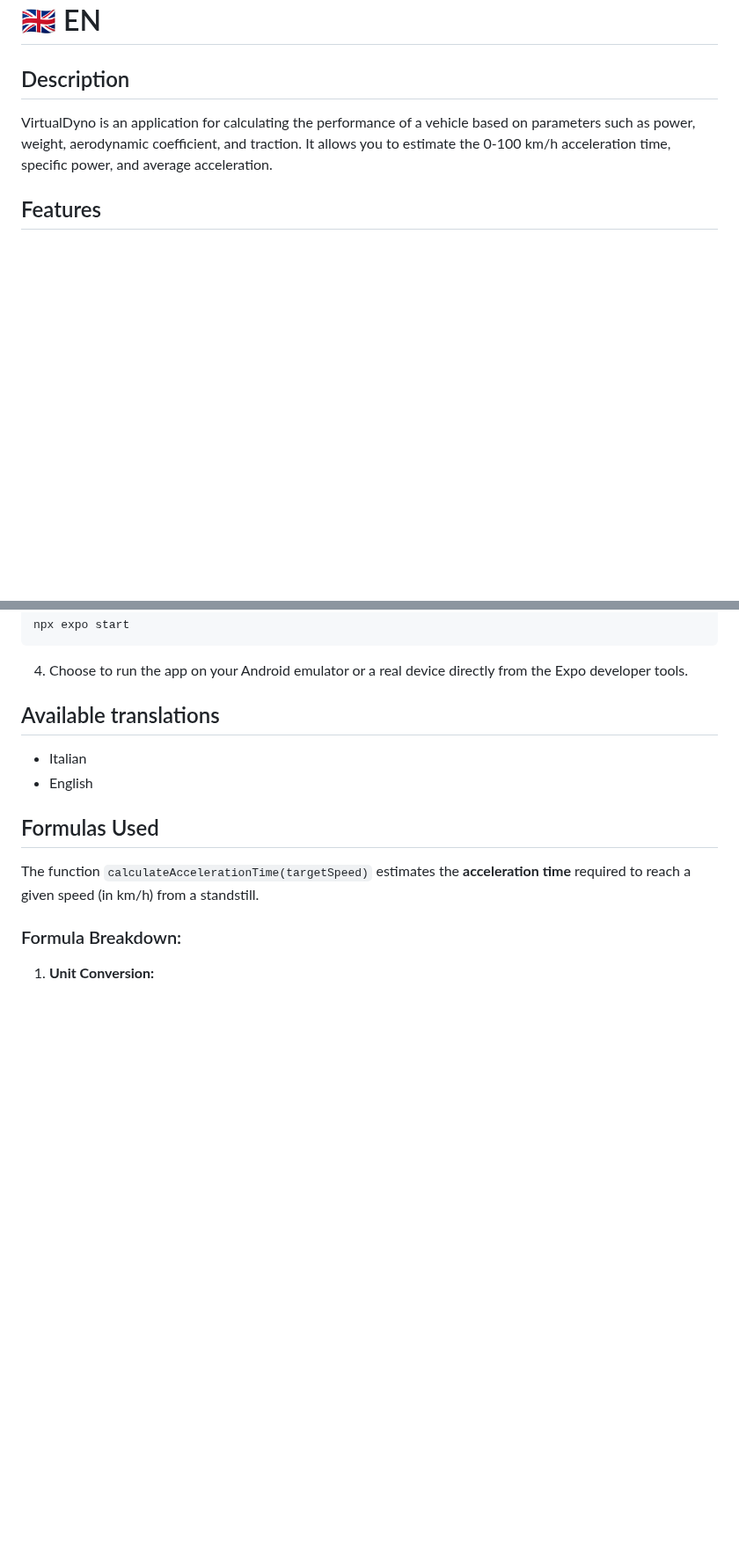
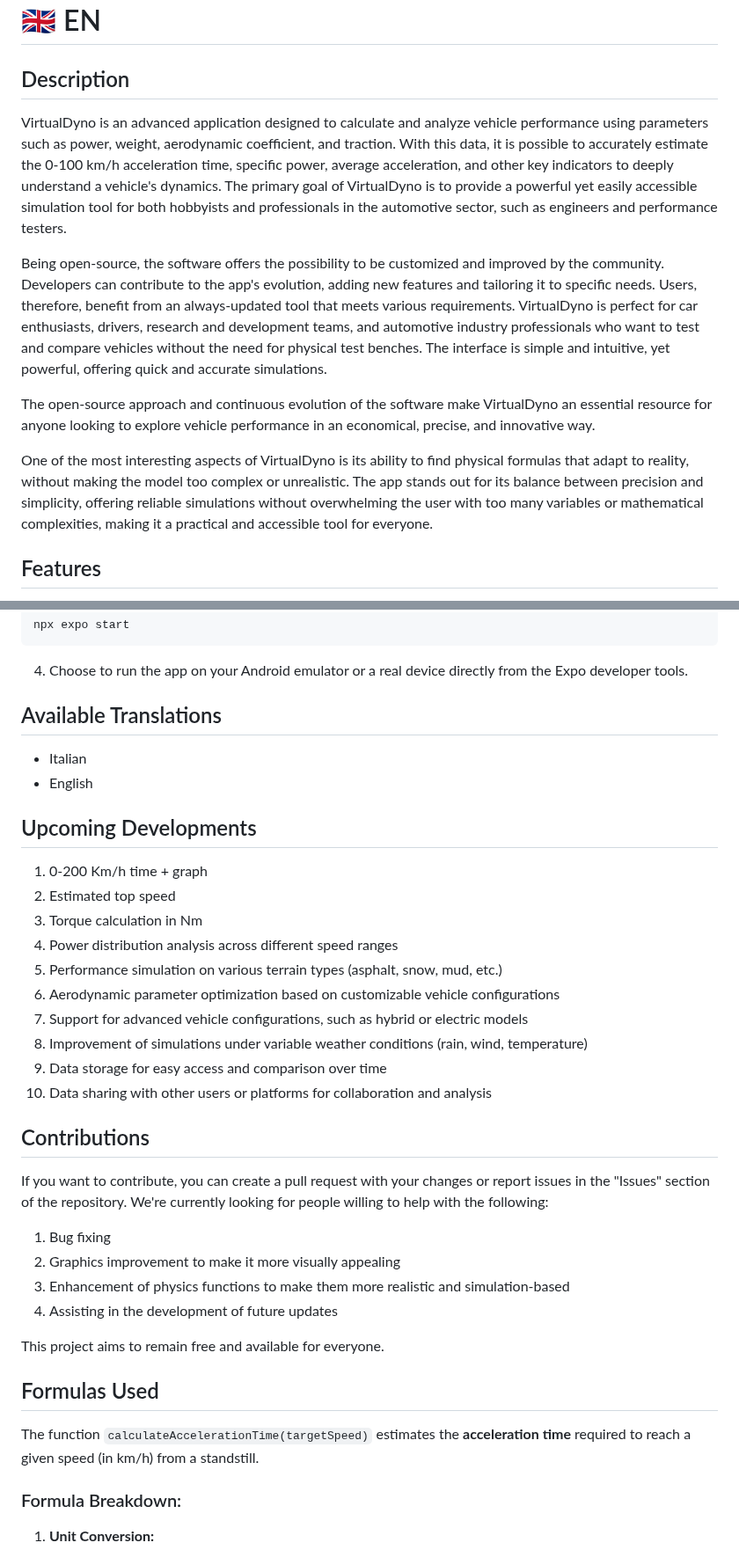
Before and after one commit to DevFoxxx/VirtualDyno, a Markdown page: README.md, 2 parts joined by grey strips. Shown at 88% size. Drawn GitHub-style; blank space fills up the shorter version.

````diff
--- a/README.md
+++ b/README.md
@@ -9,7 +9,13 @@
 
 # 🇬🇧 EN
 ## Description
-VirtualDyno is an application for calculating the performance of a vehicle based on parameters such as power, weight, aerodynamic coefficient, and traction. It allows you to estimate the 0-100 km/h acceleration time, specific power, and average acceleration.
+VirtualDyno is an advanced application designed to calculate and analyze vehicle performance using parameters such as power, weight, aerodynamic coefficient, and traction. With this data, it is possible to accurately estimate the 0-100 km/h acceleration time, specific power, average acceleration, and other key indicators to deeply understand a vehicle's dynamics. The primary goal of VirtualDyno is to provide a powerful yet easily accessible simulation tool for both hobbyists and professionals in the automotive sector, such as engineers and performance testers.
+
+Being open-source, the software offers the possibility to be customized and improved by the community. Developers can contribute to the app's evolution, adding new features and tailoring it to specific needs. Users, therefore, benefit from an always-updated tool that meets various requirements. VirtualDyno is perfect for car enthusiasts, drivers, research and development teams, and automotive industry professionals who want to test and compare vehicles without the need for physical test benches. The interface is simple and intuitive, yet powerful, offering quick and accurate simulations.
+
+The open-source approach and continuous evolution of the software make VirtualDyno an essential resource for anyone looking to explore vehicle performance in an economical, precise, and innovative way.
+
+One of the most interesting aspects of VirtualDyno is its ability to find physical formulas that adapt to reality, without making the model too complex or unrealistic. The app stands out for its balance between precision and simplicity, offering reliable simulations without overwhelming the user with too many variables or mathematical complexities, making it a practical and accessible tool for everyone.
 
 ## Features
 - Insert main vehicle data (CV, weight, efficiency, air density, Cd, Cr, frontal area, traction)
@@ -39,9 +45,31 @@ npx expo start
 ```
 4. Choose to run the app on your Android emulator or a real device directly from the Expo developer tools.
 
-## Available translations
+## Available Translations
 - Italian
 - English
+
+## Upcoming Developments
+1. 0-200 Km/h time + graph
+2. Estimated top speed
+3. Torque calculation in Nm
+4. Power distribution analysis across different speed ranges
+5. Performance simulation on various terrain types (asphalt, snow, mud, etc.)
+6. Aerodynamic parameter optimization based on customizable vehicle configurations
+7. Support for advanced vehicle configurations, such as hybrid or electric models
+8. Improvement of simulations under variable weather conditions (rain, wind, temperature)
+9. Data storage for easy access and comparison over time
+10. Data sharing with other users or platforms for collaboration and analysis
+
+## Contributions
+If you want to contribute, you can create a pull request with your changes or report issues in the "Issues" section of the repository. We're currently looking for people willing to help with the following:
+
+1. Bug fixing
+2. Graphics improvement to make it more visually appealing
+3. Enhancement of physics functions to make them more realistic and simulation-based
+4. Assisting in the development of future updates
+
+This project aims to remain free and available for everyone.
 
 ## Formulas Used
 
````
Also changed, not shown: other parts of README.md (+29 -23 lines).
